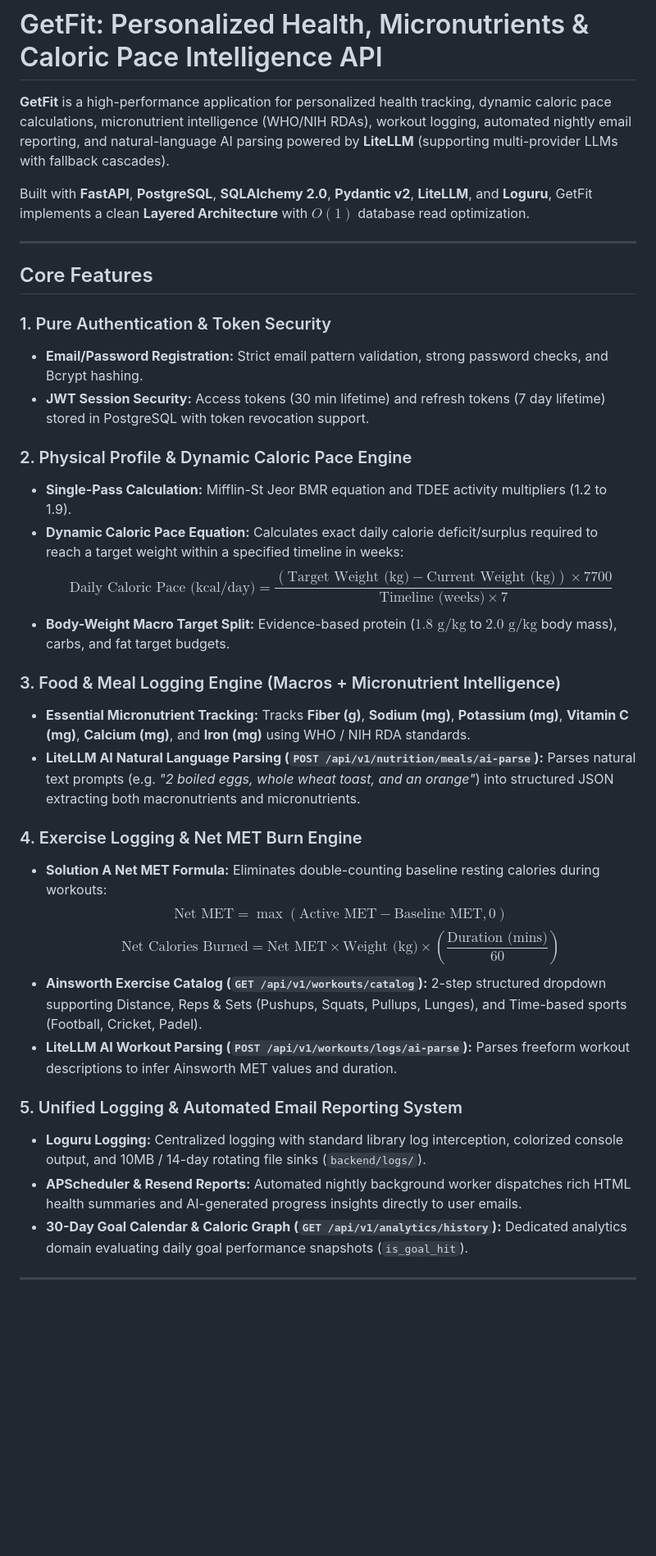
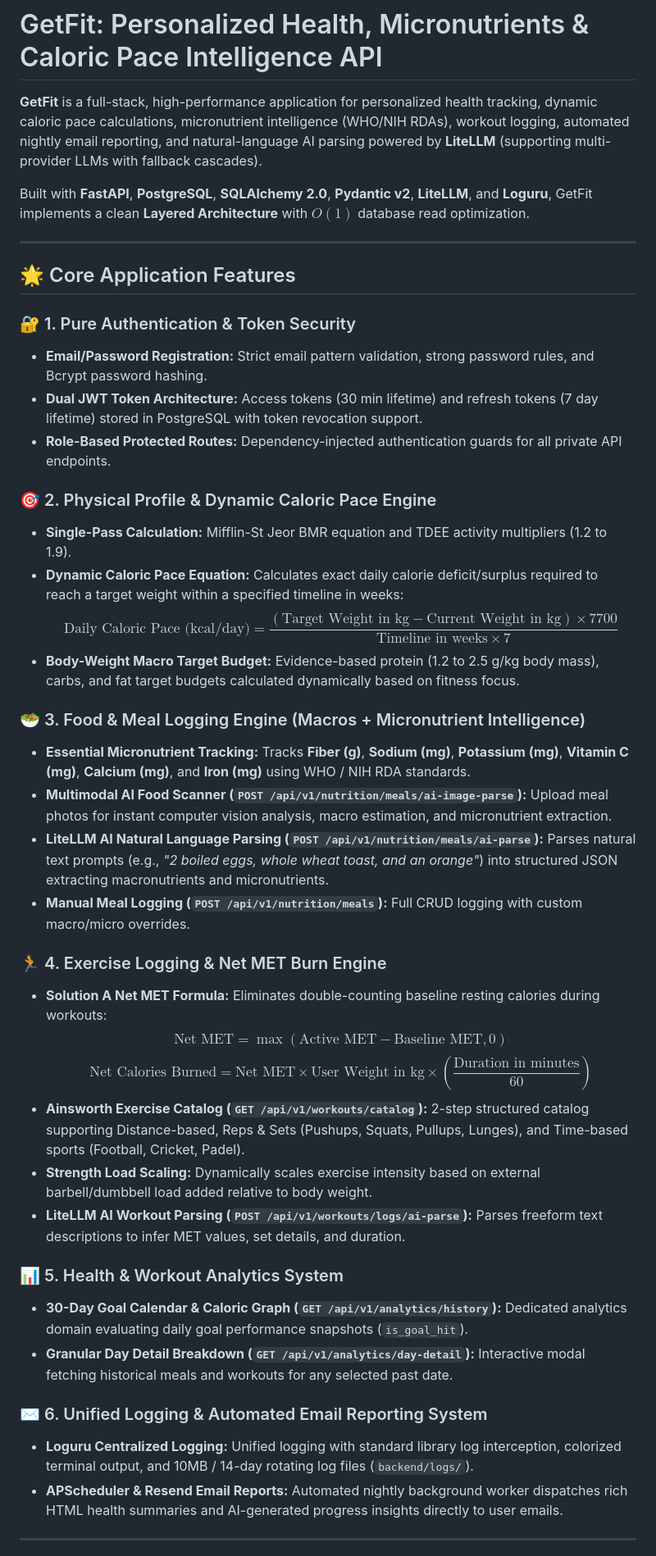
Before and after one commit to Re7anu/GetFit, a Markdown page: README.md, the part around one of its changes. Shown at 82% size. Drawn GitHub-style; blank space fills up the shorter version.

Commit message:
update: Reorder README sections, clean up math notation, and expand feature overview

```diff
--- a/README.md
+++ b/README.md
@@ -1,38 +1,45 @@
 # GetFit: Personalized Health, Micronutrients & Caloric Pace Intelligence API
 
-**GetFit** is a high-performance application for personalized health tracking, dynamic caloric pace calculations, micronutrient intelligence (WHO/NIH RDAs), workout logging, automated nightly email reporting, and natural-language AI parsing powered by **LiteLLM** (supporting multi-provider LLMs with fallback cascades).
+**GetFit** is a full-stack, high-performance application for personalized health tracking, dynamic caloric pace calculations, micronutrient intelligence (WHO/NIH RDAs), workout logging, automated nightly email reporting, and natural-language AI parsing powered by **LiteLLM** (supporting multi-provider LLMs with fallback cascades).
 
 Built with **FastAPI**, **PostgreSQL**, **SQLAlchemy 2.0**, **Pydantic v2**, **LiteLLM**, and **Loguru**, GetFit implements a clean **Layered Architecture** with $O(1)$ database read optimization.
 
 ---
 
-## Core Features
+## 🌟 Core Application Features
 
-### 1. Pure Authentication & Token Security
-- **Email/Password Registration:** Strict email pattern validation, strong password checks, and Bcrypt hashing.
-- **JWT Session Security:** Access tokens (30 min lifetime) and refresh tokens (7 day lifetime) stored in PostgreSQL with token revocation support.
+### 🔐 1. Pure Authentication & Token Security
+- **Email/Password Registration:** Strict email pattern validation, strong password rules, and Bcrypt password hashing.
+- **Dual JWT Token Architecture:** Access tokens (30 min lifetime) and refresh tokens (7 day lifetime) stored in PostgreSQL with token revocation support.
+- **Role-Based Protected Routes:** Dependency-injected authentication guards for all private API endpoints.
 
-### 2. Physical Profile & Dynamic Caloric Pace Engine
+### 🎯 2. Physical Profile & Dynamic Caloric Pace Engine
 - **Single-Pass Calculation:** Mifflin-St Jeor BMR equation and TDEE activity multipliers (1.2 to 1.9).
 - **Dynamic Caloric Pace Equation:** Calculates exact daily calorie deficit/surplus required to reach a target weight within a specified timeline in weeks:
-  $$\text{Daily Caloric Pace (kcal/day)} = \frac{(\text{Target Weight (kg)} - \text{Current Weight (kg)}) \times 7700}{\text{Timeline (weeks)} \times 7}$$
-- **Body-Weight Macro Target Split:** Evidence-based protein ($1.8\text{ g/kg}$ to $2.0\text{ g/kg}$ body mass), carbs, and fat target budgets.
+  $$\text{Daily Caloric Pace (kcal/day)} = \frac{(\text{Target Weight in kg} - \text{Current Weight in kg}) \times 7700}{\text{Timeline in weeks} \times 7}$$
+- **Body-Weight Macro Target Budget:** Evidence-based protein (1.2 to 2.5 g/kg body mass), carbs, and fat target budgets calculated dynamically based on fitness focus.
 
-### 3. Food & Meal Logging Engine (Macros + Micronutrient Intelligence)
+### 🥗 3. Food & Meal Logging Engine (Macros + Micronutrient Intelligence)
 - **Essential Micronutrient Tracking:** Tracks **Fiber (g)**, **Sodium (mg)**, **Potassium (mg)**, **Vitamin C (mg)**, **Calcium (mg)**, and **Iron (mg)** using WHO / NIH RDA standards.
-- **LiteLLM AI Natural Language Parsing (`POST /api/v1/nutrition/meals/ai-parse`):** Parses natural text prompts (e.g. *"2 boiled eggs, whole wheat toast, and an orange"*) into structured JSON extracting both macronutrients and micronutrients.
+- **Multimodal AI Food Scanner (`POST /api/v1/nutrition/meals/ai-image-parse`):** Upload meal photos for instant computer vision analysis, macro estimation, and micronutrient extraction.
+- **LiteLLM AI Natural Language Parsing (`POST /api/v1/nutrition/meals/ai-parse`):** Parses natural text prompts (e.g., *"2 boiled eggs, whole wheat toast, and an orange"*) into structured JSON extracting macronutrients and micronutrients.
+- **Manual Meal Logging (`POST /api/v1/nutrition/meals`):** Full CRUD logging with custom macro/micro overrides.
 
-### 4. Exercise Logging & Net MET Burn Engine
+### 🏃 4. Exercise Logging & Net MET Burn Engine
 - **Solution A Net MET Formula:** Eliminates double-counting baseline resting calories during workouts:
   $$\text{Net MET} = \max(\text{Active MET} - \text{Baseline MET}, 0)$$
-  $$\text{Net Calories Burned} = \text{Net MET} \times \text{Weight (kg)} \times \left(\frac{\text{Duration (mins)}}{60}\right)$$
-- **Ainsworth Exercise Catalog (`GET /api/v1/workouts/catalog`):** 2-step structured dropdown supporting Distance, Reps & Sets (Pushups, Squats, Pullups, Lunges), and Time-based sports (Football, Cricket, Padel).
-- **LiteLLM AI Workout Parsing (`POST /api/v1/workouts/logs/ai-parse`):** Parses freeform workout descriptions to infer Ainsworth MET values and duration.
+  $$\text{Net Calories Burned} = \text{Net MET} \times \text{User Weight in kg} \times \left(\frac{\text{Duration in minutes}}{60}\right)$$
+- **Ainsworth Exercise Catalog (`GET /api/v1/workouts/catalog`):** 2-step structured catalog supporting Distance-based, Reps & Sets (Pushups, Squats, Pullups, Lunges), and Time-based sports (Football, Cricket, Padel).
+- **Strength Load Scaling:** Dynamically scales exercise intensity based on external barbell/dumbbell load added relative to body weight.
+- **LiteLLM AI Workout Parsing (`POST /api/v1/workouts/logs/ai-parse`):** Parses freeform text descriptions to infer MET values, set details, and duration.
 
-### 5. Unified Logging & Automated Email Reporting System
-- **Loguru Logging:** Centralized logging with standard library log interception, colorized console output, and 10MB / 14-day rotating file sinks (`backend/logs/`).
-- **APScheduler & Resend Reports:** Automated nightly background worker dispatches rich HTML health summaries and AI-generated progress insights directly to user emails.
+### 📊 5. Health & Workout Analytics System
 - **30-Day Goal Calendar & Caloric Graph (`GET /api/v1/analytics/history`):** Dedicated analytics domain evaluating daily goal performance snapshots (`is_goal_hit`).
+- **Granular Day Detail Breakdown (`GET /api/v1/analytics/day-detail`):** Interactive modal fetching historical meals and workouts for any selected past date.
+
+### ✉️ 6. Unified Logging & Automated Email Reporting System
+- **Loguru Centralized Logging:** Unified logging with standard library log interception, colorized terminal output, and 10MB / 14-day rotating log files (`backend/logs/`).
+- **APScheduler & Resend Email Reports:** Automated nightly background worker dispatches rich HTML health summaries and AI-generated progress insights directly to user emails.
 
 ---
 
```
Also changed, not shown: other parts of README.md (+63 -62 lines).
